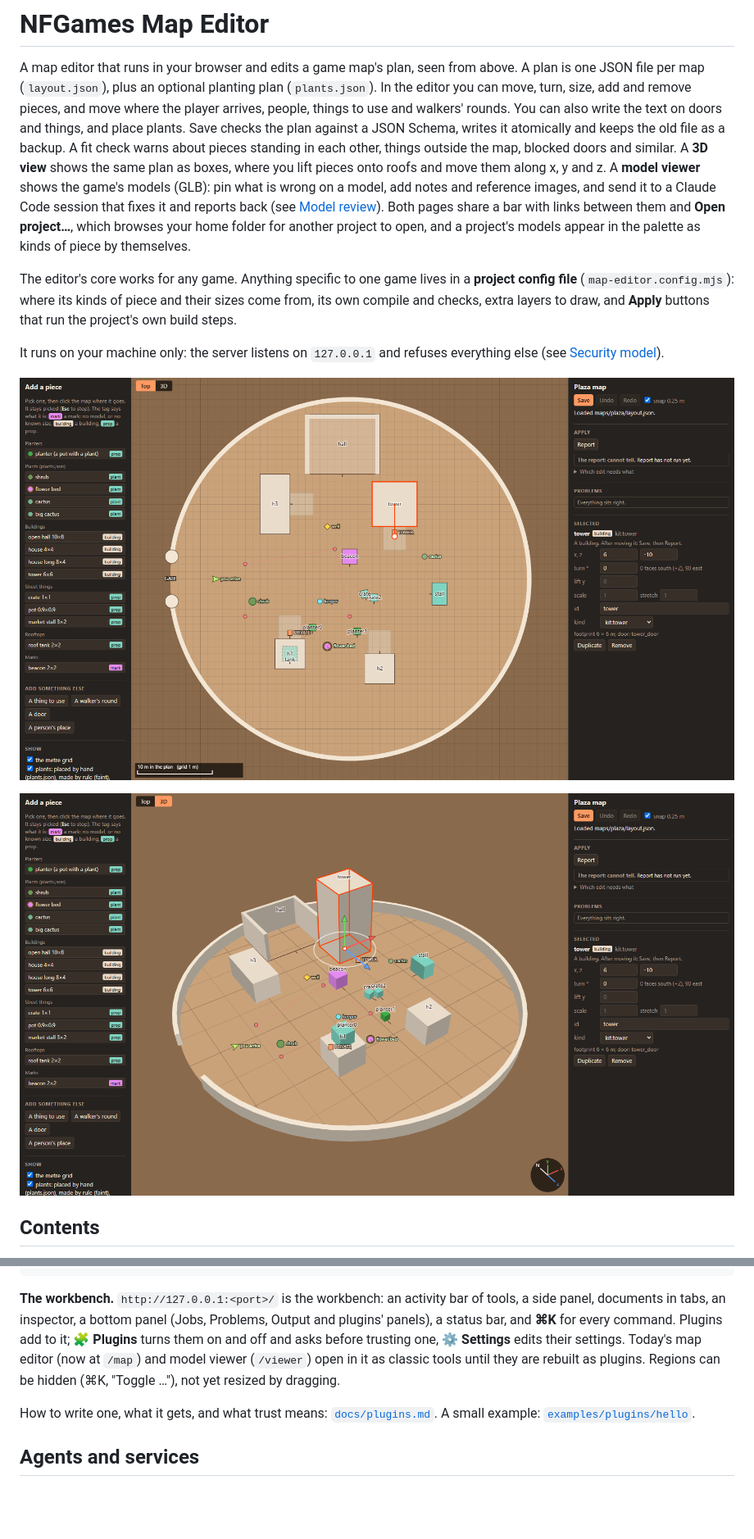
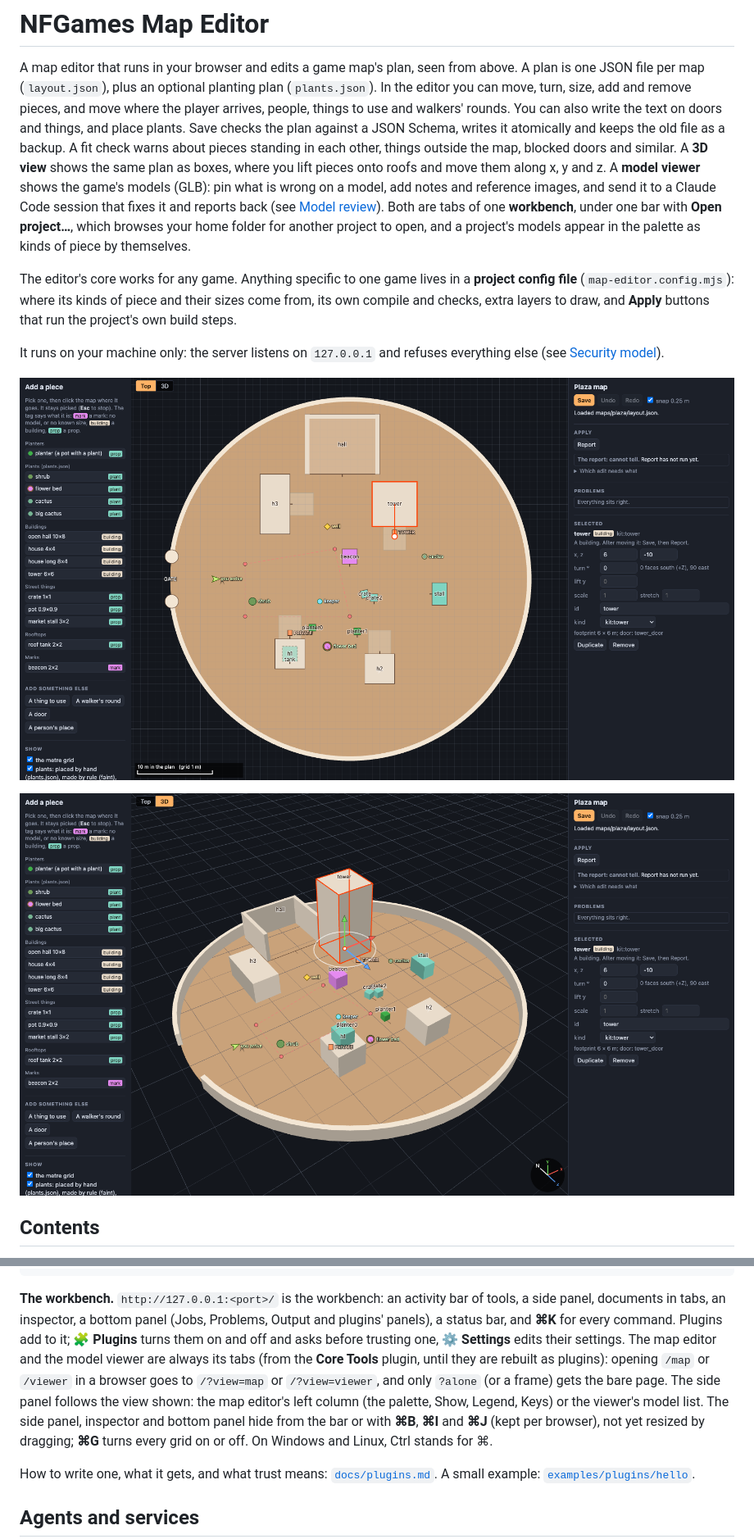
Before and after one commit to idnn-productions/NFGames-Map-Editor, a Markdown page: README.md, 2 parts joined by grey strips. Shown at 82% size. GitHub-like rendering; pictures changed too: docs/editor-3d.png, docs/editor.png; blank space fills up the shorter version.

```diff
--- a/README.md
+++ b/README.md
@@ -8,9 +8,9 @@ checks the plan against a JSON Schema, writes it atomically and keeps the old fi
 check warns about pieces standing in each other, things outside the map, blocked doors and similar. A
 **3D view** shows the same plan as boxes, where you lift pieces onto roofs and move them along x, y and z.
 A **model viewer** shows the game's models (GLB): pin what is wrong on a model, add notes and reference images,
-and send it to a Claude Code session that fixes it and reports back (see [Model review](#model-review)). Both pages
-share a bar with links between them and **Open project…**, which browses your home folder for another project to open,
-and a project's models appear in the palette as kinds of piece by themselves.
+and send it to a Claude Code session that fixes it and reports back (see [Model review](#model-review)). Both are
+tabs of one **workbench**, under one bar with **Open project…**, which browses your home folder for another project
+to open, and a project's models appear in the palette as kinds of piece by themselves.
 
 The editor's core works for any game. Anything specific to one game lives in a **project config file**
 (`map-editor.config.mjs`): where its kinds of piece and their sizes come from, its own compile and
@@ -587,8 +591,12 @@ nfgames plugin list
 **The workbench.** `http://127.0.0.1:<port>/` is the workbench: an activity bar of tools, a side panel, documents
 in tabs, an inspector, a bottom panel (Jobs, Problems, Output and plugins' panels), a status bar, and **⌘K** for
 every command. Plugins add to it; **🧩 Plugins** turns them on and off and asks before trusting one, **⚙ Settings**
-edits their settings. Today's map editor (now at `/map`) and model viewer (`/viewer`) open in it as classic tools
-until they are rebuilt as plugins. Regions can be hidden (⌘K, "Toggle …"), not yet resized by dragging.
+edits their settings. The map editor and the model viewer are always its tabs (from the **Core Tools** plugin, until
+they are rebuilt as plugins): opening `/map` or `/viewer` in a browser goes to `/?view=map` or `/?view=viewer`, and
+only `?alone` (or a frame) gets the bare page. The side panel follows the view shown: the map editor's left column
+(the palette, Show, Legend, Keys) or the viewer's model list. The side panel, inspector and bottom panel hide from
+the bar or with **⌘B**, **⌘I** and **⌘J** (kept per browser), not yet resized by dragging; **⌘G** turns every grid
+on or off. On Windows and Linux, Ctrl stands for ⌘.
 
 How to write one, what it gets, and what trust means: [`docs/plugins.md`](docs/plugins.md). A small example:
 [`examples/plugins/hello`](examples/plugins/hello).
```
Also changed, not shown: other parts of README.md (+12 -8 lines), docs/viewer.png.
